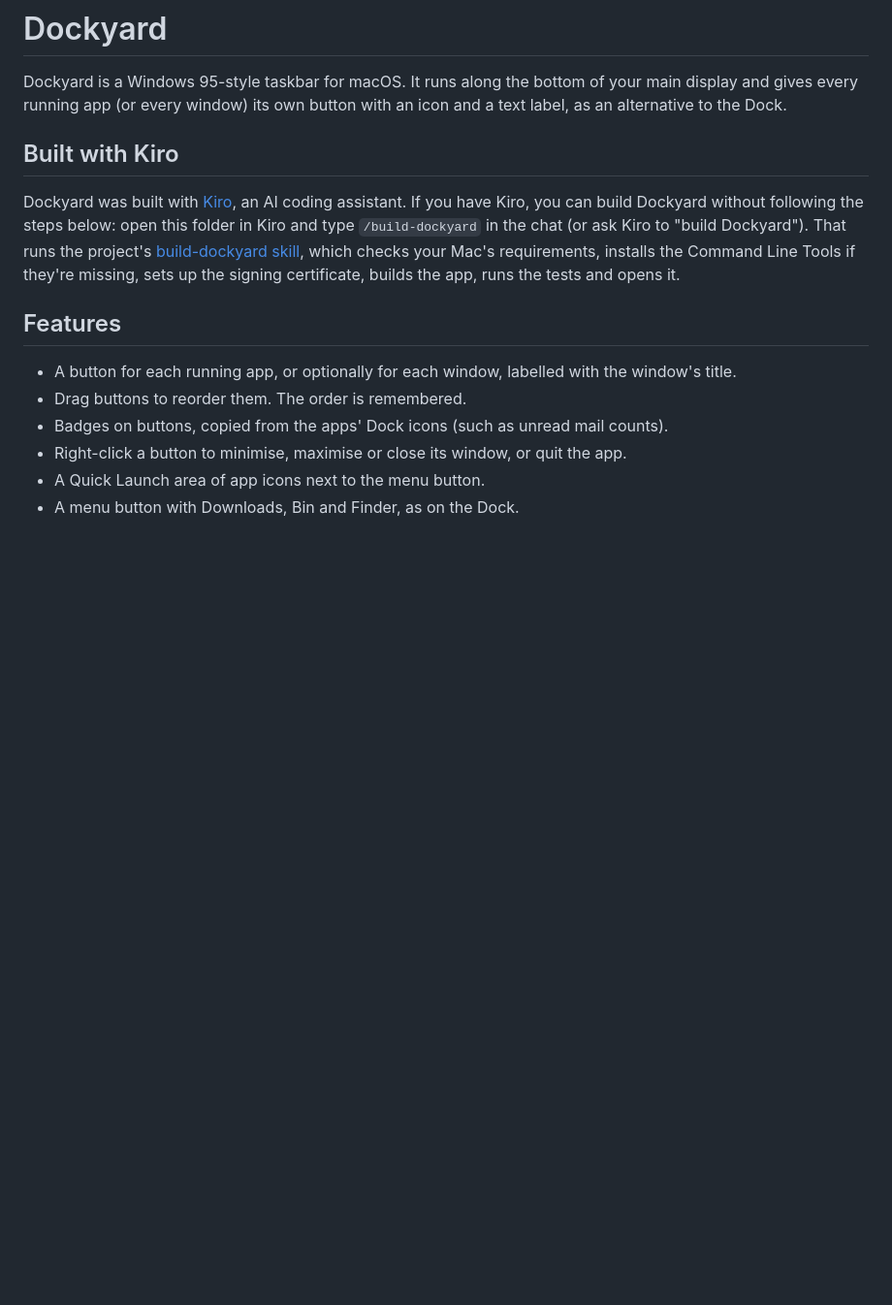
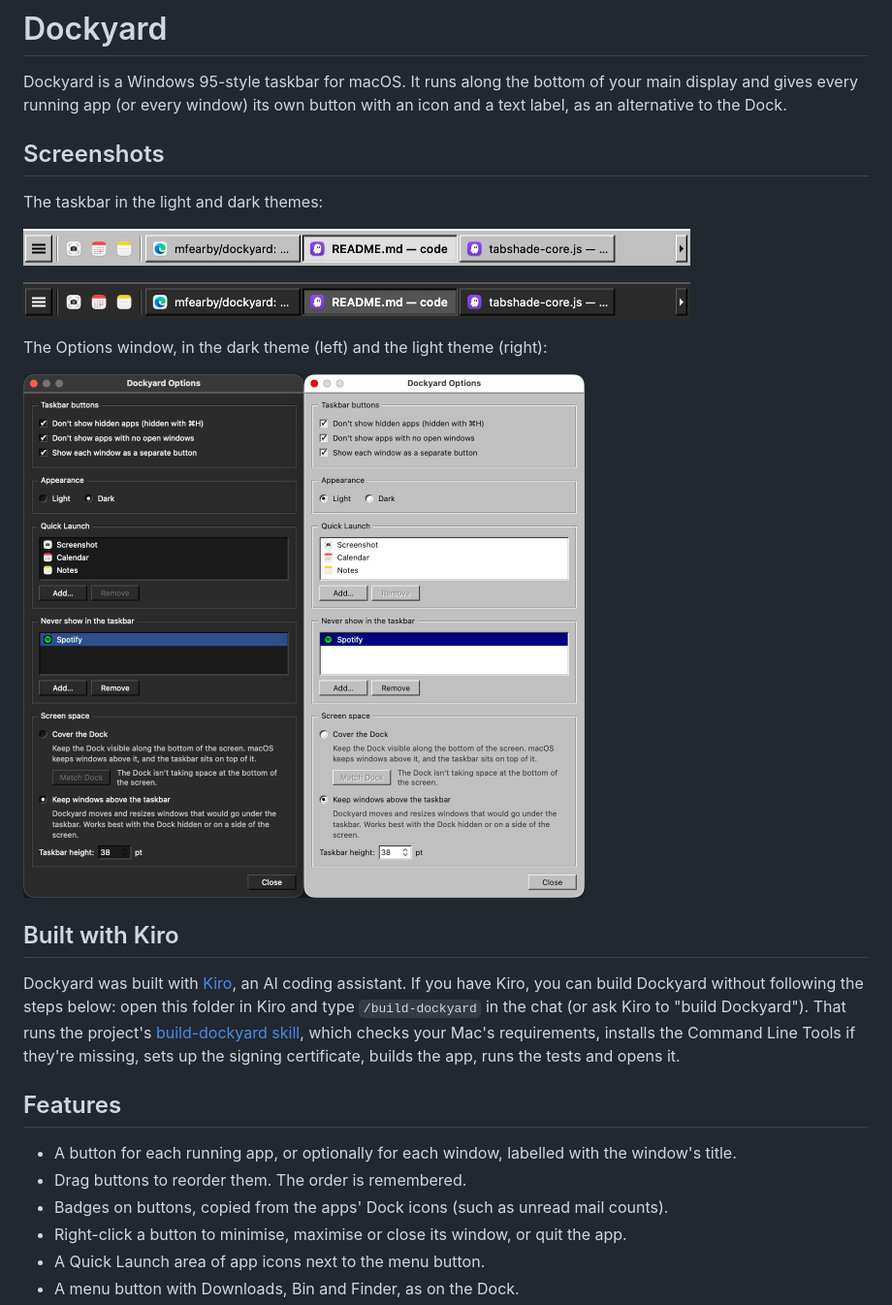
Before and after one commit to mfearby/dockyard, a Markdown page: README.md, the part around the change. Shown at 97% size. Drawn GitHub-style; pictures changed too: images/dark_taskbar.png (added), images/light_taskbar.png (added), images/options.png (added); blank space fills up the shorter version.

Commit message:
Add screenshots to the README
Light and dark taskbar screenshots and the Options window in both themes, in images/, shown at half their pixel width so the Retina captures appear at their real size.

```diff
--- a/README.md
+++ b/README.md
@@ -2,6 +2,23 @@
 
 Dockyard is a Windows 95-style taskbar for macOS. It runs along the bottom of your main display and gives
 every running app (or every window) its own button with an icon and a text label, as an alternative to the Dock.
+
+## Screenshots
+
+The taskbar in the light and dark themes:
+
+<p>
+  <img src="images/light_taskbar.png" width="688" alt="Dockyard taskbar in the light theme: the menu button, Quick Launch icons for Screenshot, Calendar and Notes, and buttons for open windows">
+</p>
+<p>
+  <img src="images/dark_taskbar.png" width="688" alt="Dockyard taskbar in the dark theme">
+</p>
+
+The Options window, in the dark theme (left) and the light theme (right):
+
+<p>
+  <img src="images/options.png" width="579" alt="Dockyard Options window in the dark and light themes, showing taskbar button options, appearance, Quick Launch, the never-show list and screen space settings">
+</p>
 
 ## Built with Kiro
 
```
